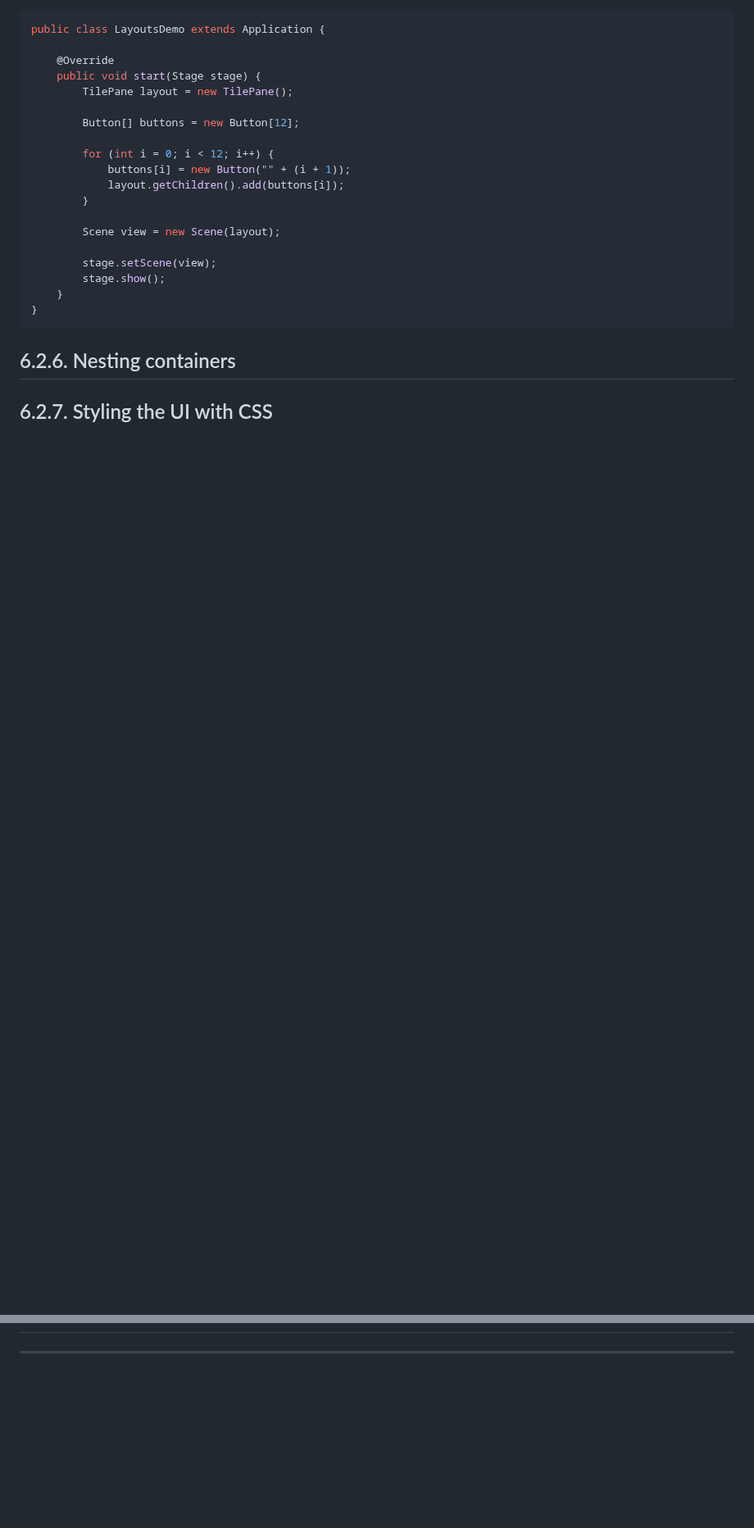
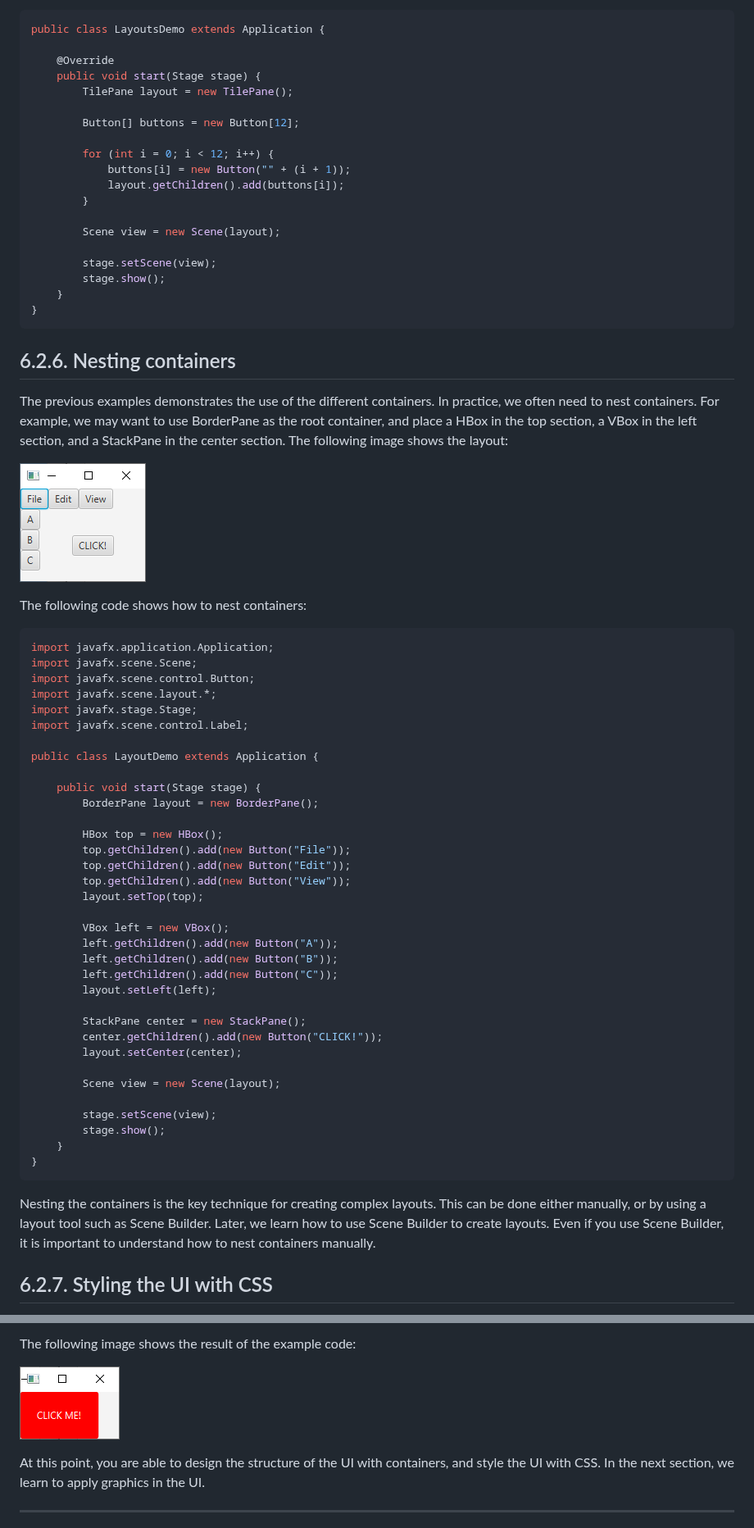
Before and after one commit to vesavvo/Object-Oriented-Programming, a Markdown page: 6.2_Layouts,_building_the_UI.md, 2 parts joined by grey strips. Shown at 82% size. Drawn GitHub-style; pictures changed too: images/css.png (added), images/nested.png (added); blank space fills up the shorter version.

Commit message:
Add nesting and CSS styling.

````diff
--- a/6.2_Layouts,_building_the_UI.md
+++ b/6.2_Layouts,_building_the_UI.md
@@ -277,5 +277,51 @@ public class LayoutsDemo extends Application {
 
 ## 6.2.6. Nesting containers
 
+The previous examples demonstrates the use of the different containers. In practice, we often need to nest containers. For example, we may want to use BorderPane as the root container, and place a HBox in the top section, a VBox in the left section, and a StackPane in the center section. The following image shows the layout:
+
+![nested](images/nested.png)
+
+The following code shows how to nest containers:
+
+```java
+import javafx.application.Application;
+import javafx.scene.Scene;
+import javafx.scene.control.Button;
+import javafx.scene.layout.*;
+import javafx.stage.Stage;
+import javafx.scene.control.Label;
+
+public class LayoutDemo extends Application {
+
+    public void start(Stage stage) {
+        BorderPane layout = new BorderPane();
+
+        HBox top = new HBox();
+        top.getChildren().add(new Button("File"));
+        top.getChildren().add(new Button("Edit"));
+        top.getChildren().add(new Button("View"));
+        layout.setTop(top);
+
+        VBox left = new VBox();
+        left.getChildren().add(new Button("A"));
+        left.getChildren().add(new Button("B"));
+        left.getChildren().add(new Button("C"));
+        layout.setLeft(left);
+
+        StackPane center = new StackPane();
+        center.getChildren().add(new Button("CLICK!"));
+        layout.setCenter(center);
+
+        Scene view = new Scene(layout);
+
+        stage.setScene(view);
+        stage.show();
+    }
+}
+```
+
+Nesting the containers is the key technique for creating complex layouts. This can be done either manually, or by using a layout tool such as Scene Builder. Later, we learn how to use Scene Builder to create layouts. Even if you use Scene Builder, it is important to understand how to nest containers manually.
+
+
 ## 6.2.7. Styling the UI with CSS
 
@@ -282,3 +397,8 @@ public class LayoutsDemo extends Application {
+The following image shows the result of the example code:
+
+![css](images/css.png)
+
+At this point, you are able to design the structure of the UI with containers, and style the UI with CSS. In the next section, we learn to apply graphics in the UI.
 
 ---
 _This learning material has been produced with assistance from OpenAI's ChatGPT-4 and GitHub Copilot. These large language models have provided suggestions and solutions that have assisted the author in producing and supplementing the material. While their contribution has been significant, the final responsibility for the content and its correctness resides with the author._
````
Also changed, not shown: other parts of 6.2_Layouts,_building_the_UI.md (+69 -0 lines).
